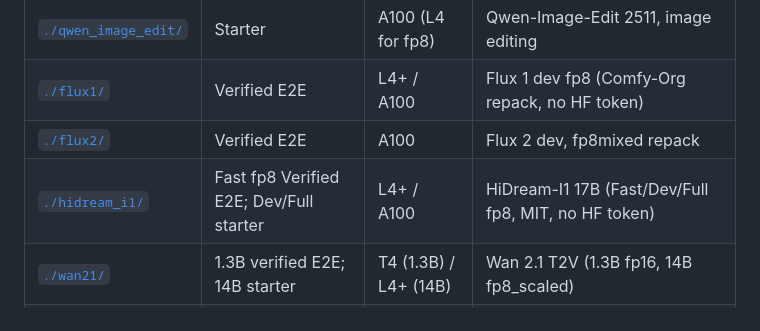
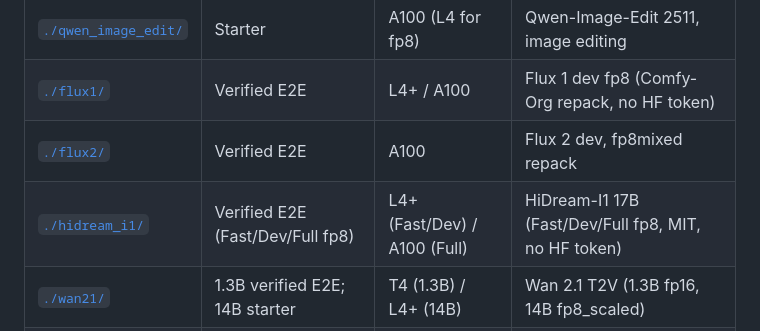
Before and after one commit to shinshin86/comfy-agent, a Markdown page: scripts/colab/README.md, the part around the change. Rendered like a GitHub page.

Commit message:
docs(colab): mark HiDream-I1 Dev/Full as Verified E2E (Colab A100)
Re-ran the canonical flow per CLAUDE.md on a fresh A100 runtime:
- Re-downloaded all weights (Fast/Dev/Full fp8 + 4 encoders + VAE, ~67 GB)
- Launched ComfyUI + cloudflared tunnel
- From the local Mac: comfy-agent doctor → connection: OK
- comfy-agent import + run against the trycloudflare URL for each variant

Observed warm times at 832x1216 on A100 40GB:
- Fast: ~30 s/image (L4 in earlier session)
- Dev:  ~36 s/image
- Full: ~1:15/image (50 steps × cfg 5.0)

All three produced valid images saved under
.comfy-agent/outputs/hidream_i1_{fast,dev,full}/. Bumping the kit table
in scripts/colab/README.md and the kit's own README from "Fast Verified;
Dev/Full Starter" to "Verified E2E (Fast/Dev/Full fp8)".

Co-Authored-By: Claude Opus 4.7 (1M context) <noreply@anthropic.com>

```diff
--- a/scripts/colab/README.md
+++ b/scripts/colab/README.md
@@ -17,7 +17,7 @@ in `.mcp.json` at the repo root.
 | [`./qwen_image_edit/`](./qwen_image_edit/) | Starter | A100 (L4 for fp8) | Qwen-Image-Edit 2511, image editing |
 | [`./flux1/`](./flux1/) | Verified E2E | L4+ / A100 | Flux 1 dev fp8 (Comfy-Org repack, no HF token) |
 | [`./flux2/`](./flux2/) | Verified E2E | A100 | Flux 2 dev, fp8mixed repack |
-| [`./hidream_i1/`](./hidream_i1/) | Fast fp8 Verified E2E; Dev/Full starter | L4+ / A100 | HiDream-I1 17B (Fast/Dev/Full fp8, MIT, no HF token) |
+| [`./hidream_i1/`](./hidream_i1/) | Verified E2E (Fast/Dev/Full fp8) | L4+ (Fast/Dev) / A100 (Full) | HiDream-I1 17B (Fast/Dev/Full fp8, MIT, no HF token) |
 | [`./wan21/`](./wan21/) | 1.3B verified E2E; 14B starter | T4 (1.3B) / L4+ (14B) | Wan 2.1 T2V (1.3B fp16, 14B fp8_scaled) |
 | [`./wan22/`](./wan22/) | TI2V 5B verified E2E; T2V 14B starter | A100 | Wan 2.2 video |
 | [`./hunyuan_video/`](./hunyuan_video/) | Verified E2E (A100) | L4 24GB / A100 | Tencent Hunyuan Video T2V 720p (bf16 → fp8 at load) |
```
Also changed, not shown: 1 other file.
